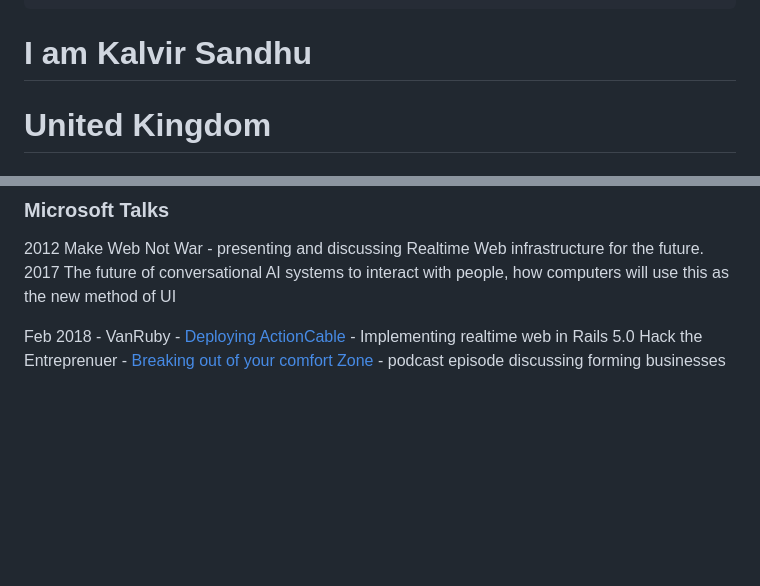
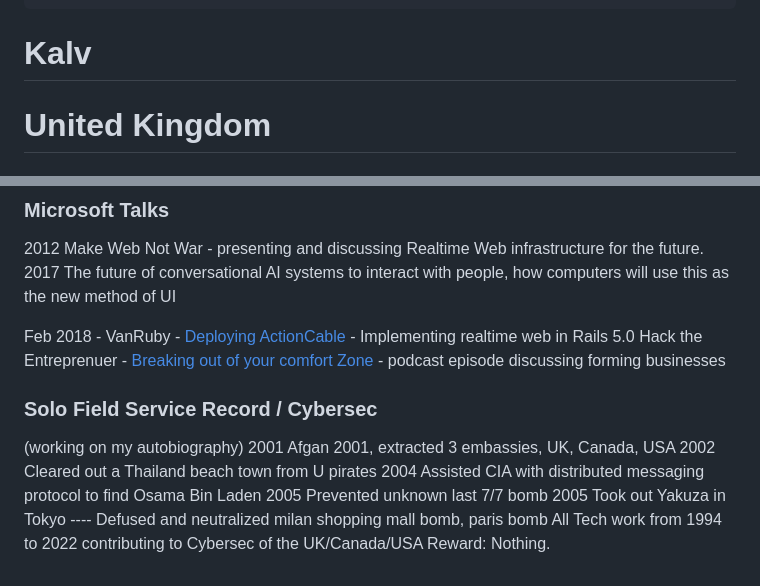
Before and after one commit to kalvir-sandhu/kalvweb, a Markdown page: cv/index.md, 2 parts joined by grey strips. GitHub-like rendering; blank space fills up the shorter version.

Commit message:
Revert "I have nothing to prove and want no one in the world to know me, talk to me"
This reverts commit ad0d8963aac0ac40c5c9c524246d53e4153467fc.

```diff
--- a/cv/index.md
+++ b/cv/index.md
@@ -6,7 +6,7 @@ eleventyNavigation:
   key: Kalv
   order: 1
 ---
-# I am Kalvir Sandhu
+# Kalv
 
 <div class="cv">
 
@@ -174,3 +174,14 @@ During pandemic, introduced correct practises for developers to work remotely en
 
 Feb 2018 - VanRuby - [Deploying ActionCable](https://www.youtube.com/watch?v=v2uaY9qTSsI) - Implementing realtime web in Rails 5.0
 Hack the Entreprenuer - [Breaking out of your comfort Zone](https://hacktheentrepreneur.com/podcast/kalvir-sandhu/) - podcast episode discussing forming businesses
+
+### Solo Field Service Record / Cybersec
+(working on my autobiography)
+2001 Afgan 2001, extracted 3 embassies, UK, Canada, USA
+2002 Cleared out a Thailand beach town from U pirates
+2004 Assisted CIA with distributed messaging protocol to find Osama Bin Laden
+2005 Prevented unknown last 7/7 bomb
+2005 Took out Yakuza in Tokyo
+---- Defused and neutralized milan shopping mall bomb, paris bomb
+All Tech work from 1994 to 2022 contributing to Cybersec of the UK/Canada/USA
+Reward: Nothing.
```
